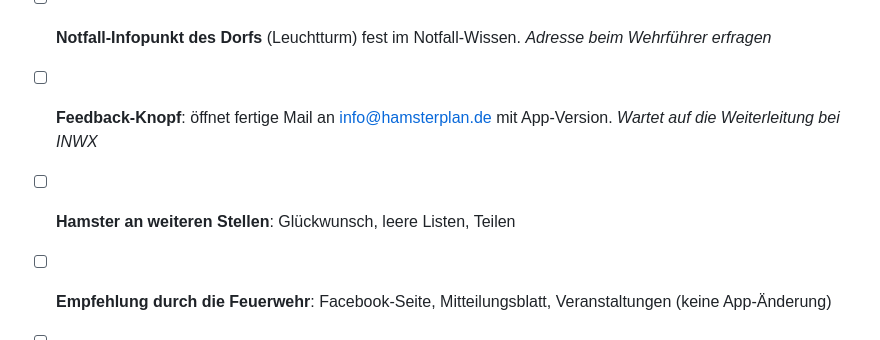
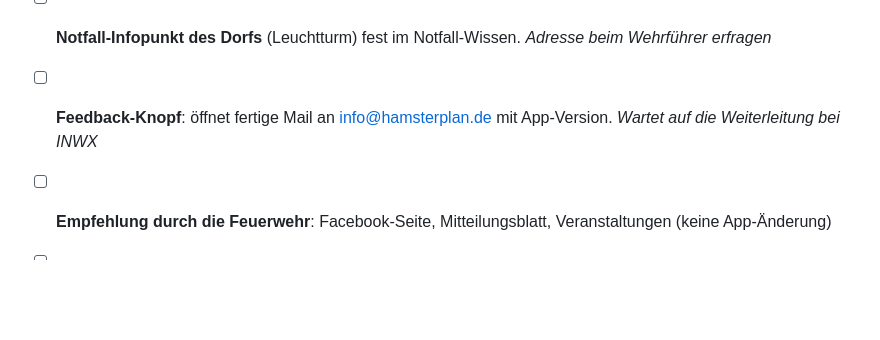
Before and after one commit to t43w41t3w01f/vorratsplaner, a Markdown page: IDEEN.md, the part around the change. GitHub-like rendering; blank space fills up the shorter version.

Commit message:
IDEEN.md: doppelten Punkt entfernt
Co-Authored-By: Claude Opus 5.5 <noreply@anthropic.com>
Claude-Session: https://claude.ai/code/session_01RBucmfJ7fJH8D9VHYGWM82

```diff
--- a/IDEEN.md
+++ b/IDEEN.md
@@ -41,7 +41,6 @@ Ideen-Sammlung zum Abhaken. Erledigte Punkte bekommen ein `[x]` und die Version,
 - [ ] **„Ich fange bei null an“**: ein Tipp zeigt eine fertige Einkaufsliste für 3 Tage Grundschutz für den eigenen Haushalt (schneller Erfolg für Neue)
 - [ ] **Notfall-Infopunkt des Dorfs** (Leuchtturm) fest im Notfall-Wissen. *Adresse beim Wehrführer erfragen*
 - [ ] **Feedback-Knopf**: öffnet fertige Mail an info@hamsterplan.de mit App-Version. *Wartet auf die Weiterleitung bei INWX*
-- [ ] **Hamster an weiteren Stellen**: Glückwunsch, leere Listen, Teilen
 - [ ] **Empfehlung durch die Feuerwehr**: Facebook-Seite, Mitteilungsblatt, Veranstaltungen (keine App-Änderung)
 
 - [ ] **Push-Benachrichtigung ohne Server** (Hintergrund-Abruf in Chrome): nur als Versuch, Chrome entscheidet selbst, ob und wie oft das läuft
```
